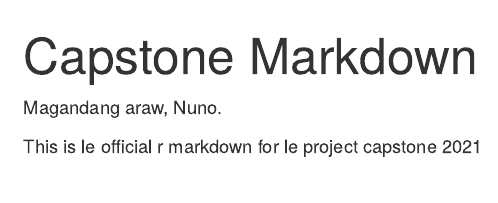
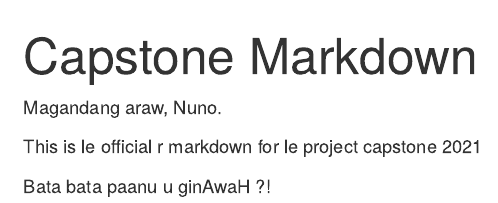
Before and after one commit to brityu/cappebble2, an R Markdown document (Mardown.Rmd): the page in a window 1100 px wide, from its top. Rendered offline with R 4.5, knitr and Pandoc, with nearby package versions.

Commit message:
commit checkx

```diff
--- a/Mardown.Rmd
+++ b/Mardown.Rmd
@@ -5,3 +5,5 @@ output: html_document
 Magandang araw, Nuno.
 
 This is le official r markdown for le project capstone 2021
+
+Bata bata paanu u ginAwaH ?!
```
Also changed, not shown: Script.R (+1 -3 lines).
